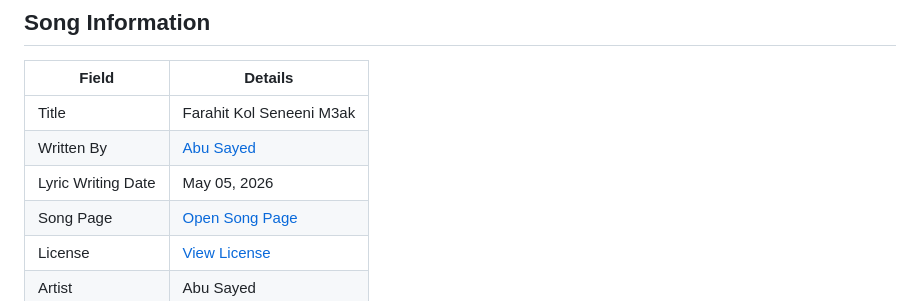
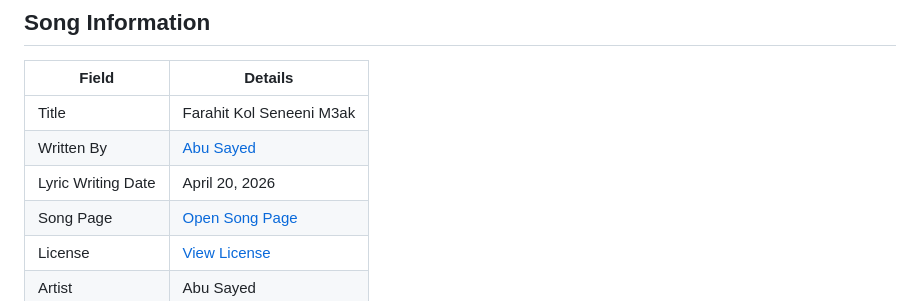
Before and after one commit to ImAbuSayed/farahit-kol-seneeni-m3ak, a Markdown page: README.md, the part around the change. Drawn GitHub-style.

Commit message:
docs: update public README

```diff
--- a/README.md
+++ b/README.md
@@ -10,7 +10,7 @@
 |-------|---------|
 | Title | Farahit Kol Seneeni M3ak |
 | Written By | [Abu Sayed](https://abusayed.com.bd/) |
-| Lyric Writing Date | May 05, 2026 |
+| Lyric Writing Date | April 20, 2026 |
 | Song Page | [Open Song Page](https://imabusayed.github.io/farahit-kol-seneeni-m3ak/) |
 | License | [View License](./LICENSE.md) |
 | Artist | Abu Sayed |
```
